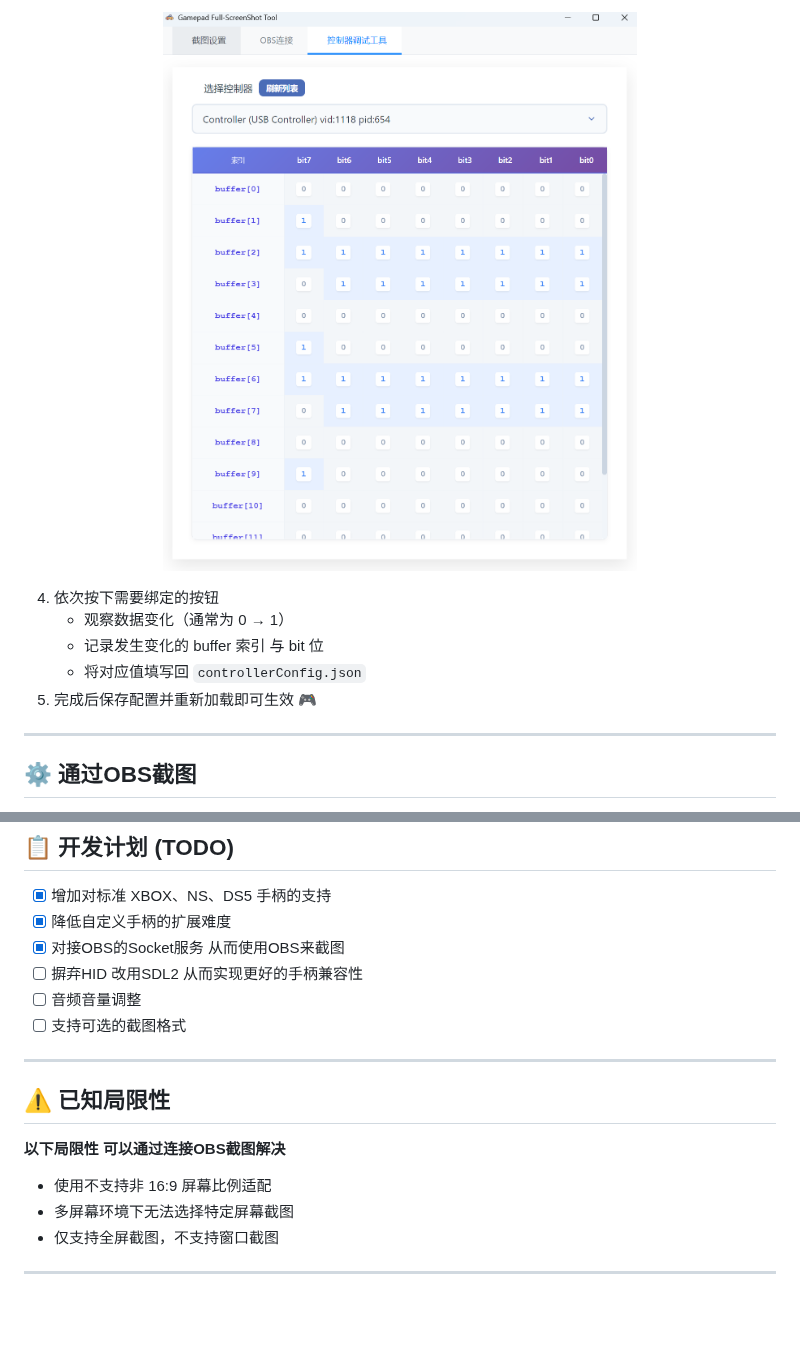
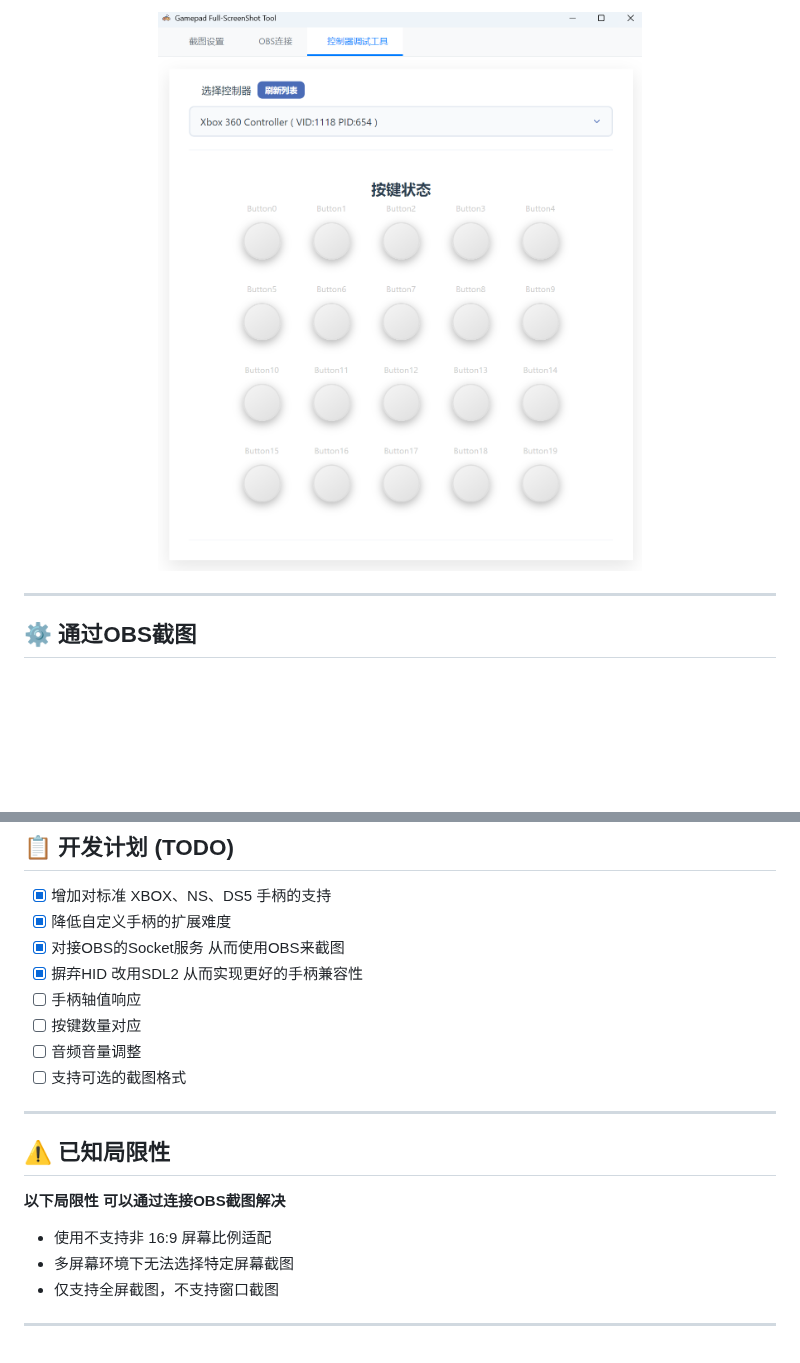
Before and after one commit to AmagiSakuya/GamePad-ScreenShot-Windows, a Markdown page: README.md, 2 parts joined by grey strips. Rendered like a GitHub page; pictures changed too: images/2.jpg; blank space fills up the shorter version.

```diff
--- a/README.md
+++ b/README.md
@@ -58,13 +42,7 @@
 
 <p align="center">
-  <img src="./images/2.jpg" alt="软件主界面" width="600" />
+  <img src="./images/2.jpg" alt="软件主界面" width="500" />
 </p>
-
-4. 依次按下需要绑定的按钮
-    - 观察数据变化（通常为 0 → 1）
-    - 记录发生变化的 buffer 索引 与 bit 位
-    - 将对应值填写回 `controllerConfig.json`
-5. 完成后保存配置并重新加载即可生效 🎮
 
 ---
 ## ⚙️ 通过OBS截图
@@ -88,7 +66,9 @@
 - [x] 增加对标准 XBOX、NS、DS5 手柄的支持
 - [x] 降低自定义手柄的扩展难度
 - [x] 对接OBS的Socket服务 从而使用OBS来截图
-- [ ] 摒弃HID 改用SDL2 从而实现更好的手柄兼容性
+- [x] 摒弃HID 改用SDL2 从而实现更好的手柄兼容性
+- [ ] 手柄轴值响应
+- [ ] 按键数量对应
 - [ ] 音频音量调整
 - [ ] 支持可选的截图格式
 
@@ -102,6 +82,4 @@
 - 多屏幕环境下无法选择特定屏幕截图
 - 仅支持全屏截图，不支持窗口截图
 
-
-
 ---
```
Also changed, not shown: other parts of README.md (+6 -22 lines), images/1.jpg.
